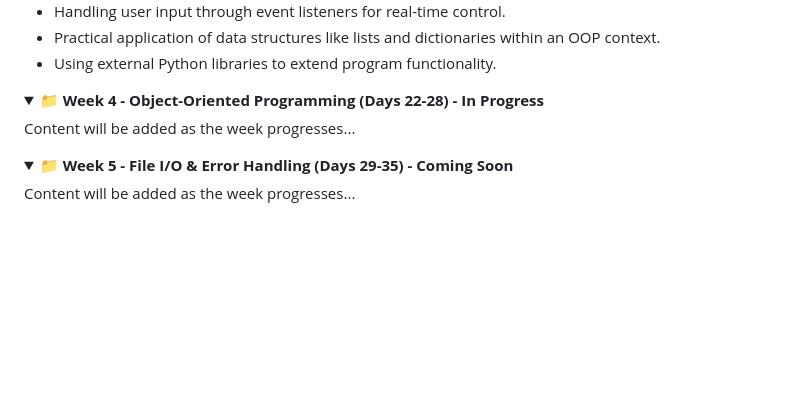
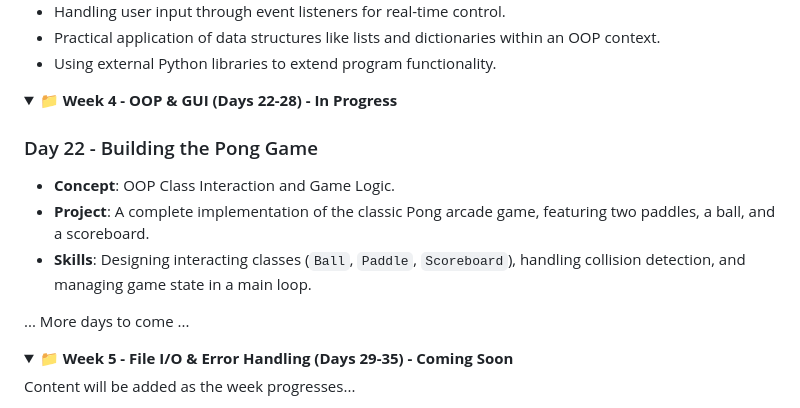
Before and after one commit to David-Kamau-Builds/100_Days_Of_Python, a Markdown page: README.md, the part around the change. GitHub-like rendering; folded sections open; blank space fills up the shorter version.

Commit message:
Day_22 Added: Building Pong - The famous arcade game

```diff
--- a/README.md
+++ b/README.md
@@ -173,10 +173,15 @@ A comprehensive 100-day Python programming challenge organized into 15 weekly br
 
 </details>
 
-<details>
-<summary><strong>📁 Week 4 - Object-Oriented Programming (Days 22-28) - In Progress</strong></summary>
+<details open>
+<summary><strong>📁 Week 4 - OOP & GUI (Days 22-28) - In Progress</strong></summary>
 
-Content will be added as the week progresses...
+### Day 22 - Building the Pong Game
+- **Concept**: OOP Class Interaction and Game Logic.
+- **Project**: A complete implementation of the classic Pong arcade game, featuring two paddles, a ball, and a scoreboard.
+- **Skills**: Designing interacting classes (`Ball`, `Paddle`, `Scoreboard`), handling collision detection, and managing game state in a main loop.
+
+... More days to come ...
 
 </details>
 
```
